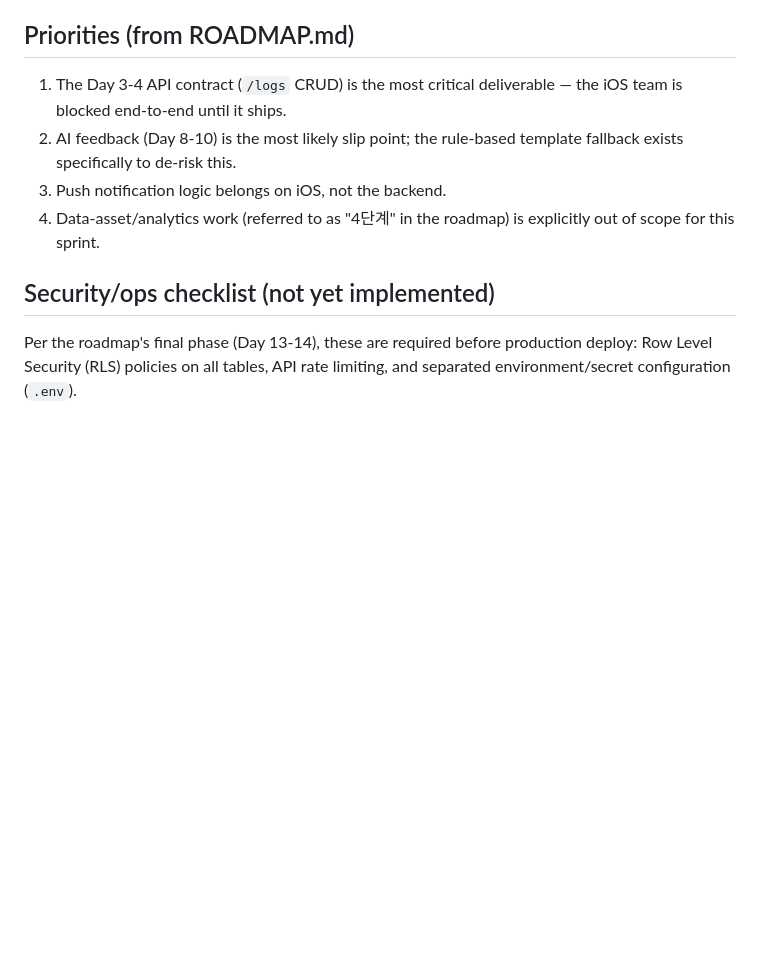
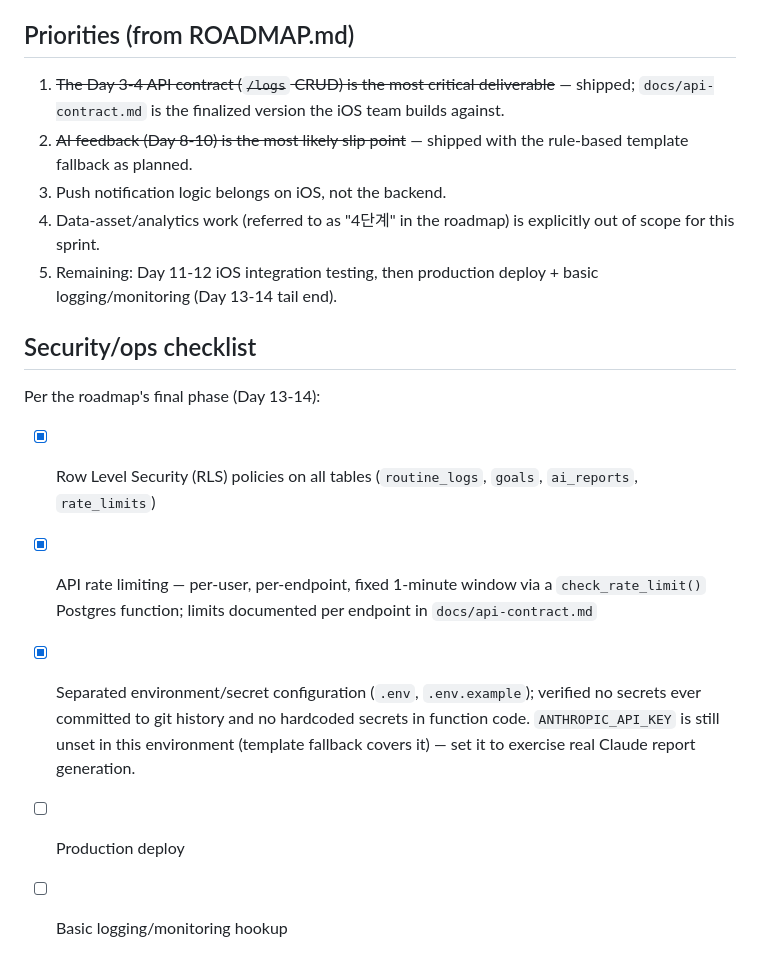
Before and after one commit to MeoHyeok/routinity-backend, a Markdown page: CLAUDE.md, the part around one of its changes. GitHub-like rendering; blank space fills up the shorter version.

```diff
--- a/CLAUDE.md
+++ b/CLAUDE.md
@@ -34,11 +38,17 @@ Notifications are deliberately pushed to the iOS client to compute locally rathe
 
 ## Priorities (from ROADMAP.md)
 
-1. The Day 3-4 API contract (`/logs` CRUD) is the most critical deliverable — the iOS team is blocked end-to-end until it ships.
-2. AI feedback (Day 8-10) is the most likely slip point; the rule-based template fallback exists specifically to de-risk this.
+1. ~~The Day 3-4 API contract (`/logs` CRUD) is the most critical deliverable~~ — shipped; `docs/api-contract.md` is the finalized version the iOS team builds against.
+2. ~~AI feedback (Day 8-10) is the most likely slip point~~ — shipped with the rule-based template fallback as planned.
 3. Push notification logic belongs on iOS, not the backend.
 4. Data-asset/analytics work (referred to as "4단계" in the roadmap) is explicitly out of scope for this sprint.
+5. Remaining: Day 11-12 iOS integration testing, then production deploy + basic logging/monitoring (Day 13-14 tail end).
 
-## Security/ops checklist (not yet implemented)
+## Security/ops checklist
 
-Per the roadmap's final phase (Day 13-14), these are required before production deploy: Row Level Security (RLS) policies on all tables, API rate limiting, and separated environment/secret configuration (`.env`).
+Per the roadmap's final phase (Day 13-14):
+- [x] Row Level Security (RLS) policies on all tables (`routine_logs`, `goals`, `ai_reports`, `rate_limits`)
+- [x] API rate limiting — per-user, per-endpoint, fixed 1-minute window via a `check_rate_limit()` Postgres function; limits documented per endpoint in `docs/api-contract.md`
+- [x] Separated environment/secret configuration (`.env`, `.env.example`); verified no secrets ever committed to git history and no hardcoded secrets in function code. `ANTHROPIC_API_KEY` is still unset in this environment (template fallback covers it) — set it to exercise real Claude report generation.
+- [ ] Production deploy
+- [ ] Basic logging/monitoring hookup
```
Also changed, not shown: other parts of CLAUDE.md (+16 -12 lines).
